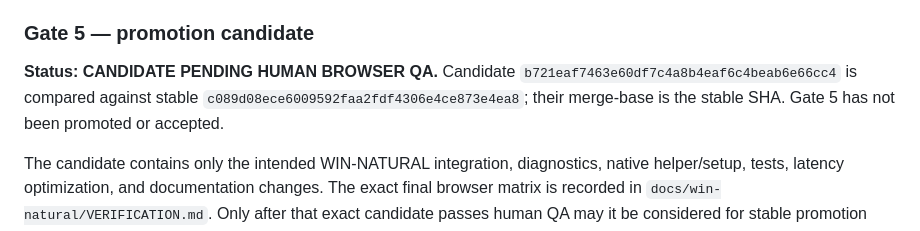
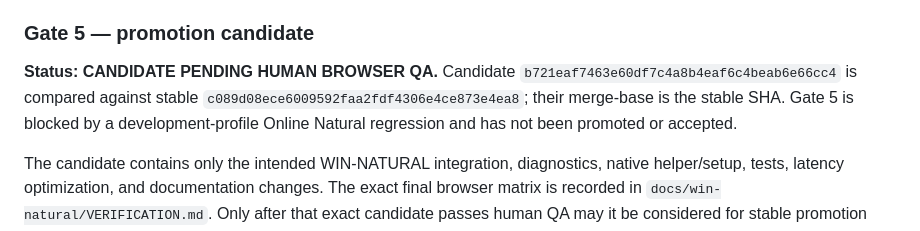
Before and after one commit to sguzman/edge-tts, a Markdown page: docs/WIN_NATURAL_V2_PLAN.md, the part around the change. Rendered like a GitHub page.

```diff
--- a/docs/WIN_NATURAL_V2_PLAN.md
+++ b/docs/WIN_NATURAL_V2_PLAN.md
@@ -182,7 +182,8 @@ latency optimization is accepted. Gate 5 has not started.
 **Status: CANDIDATE PENDING HUMAN BROWSER QA.** Candidate
 `b721eaf7463e60df7c4a8b4eaf6c4beab6e66cc4` is compared against stable
 `c089d08ece6009592faa2fdf4306e4ce873e4ea8`; their merge-base is the stable
-SHA. Gate 5 has not been promoted or accepted.
+SHA. Gate 5 is blocked by a development-profile Online Natural regression and
+has not been promoted or accepted.
 
 The candidate contains only the intended WIN-NATURAL integration, diagnostics,
 native helper/setup, tests, latency optimization, and documentation changes.
```
Also changed, not shown: docs/win-natural/FORENSICS.md (+16 -0 lines), docs/win-natural/VERIFICATION.md (+17 -0 lines).
